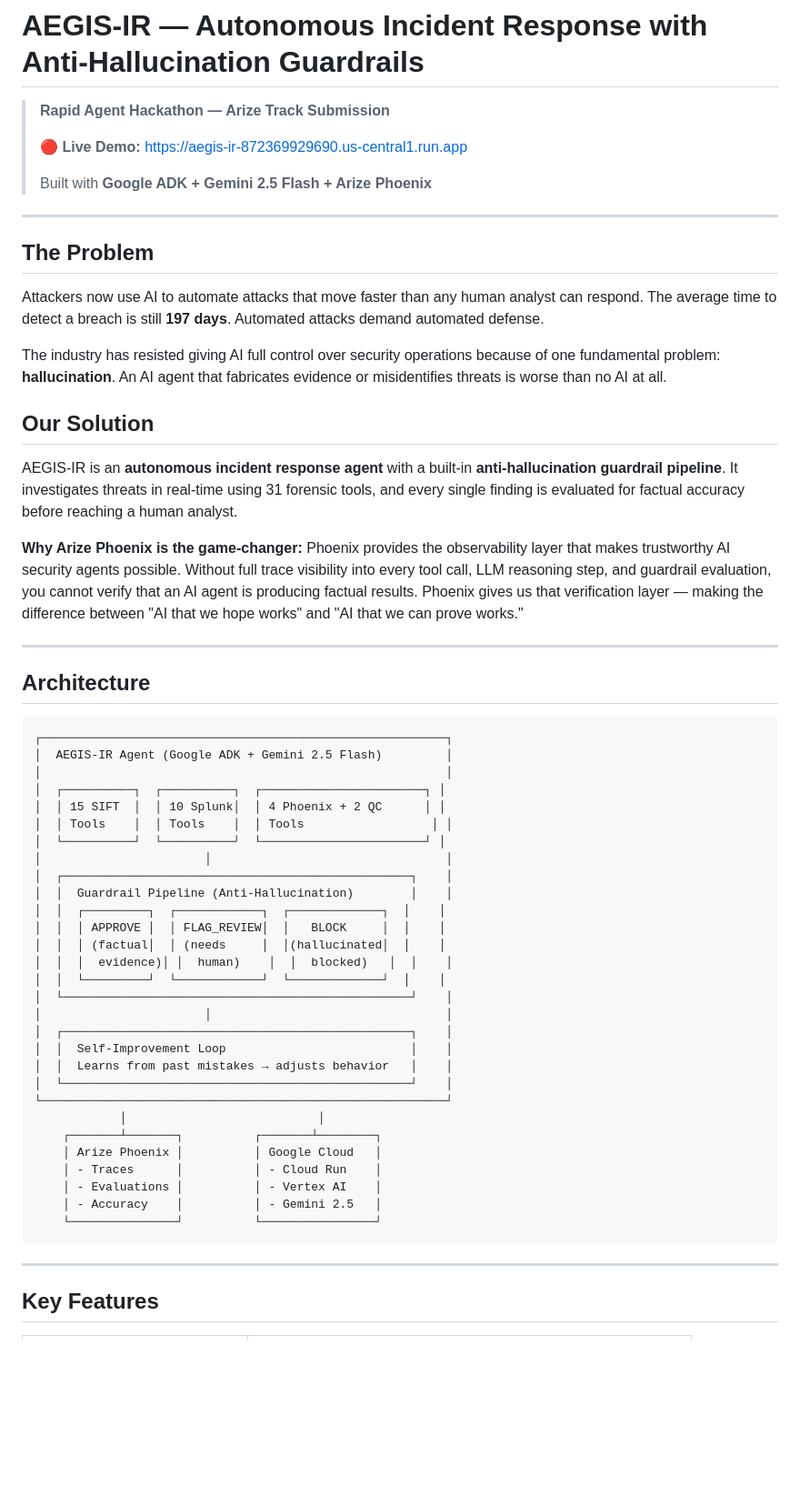
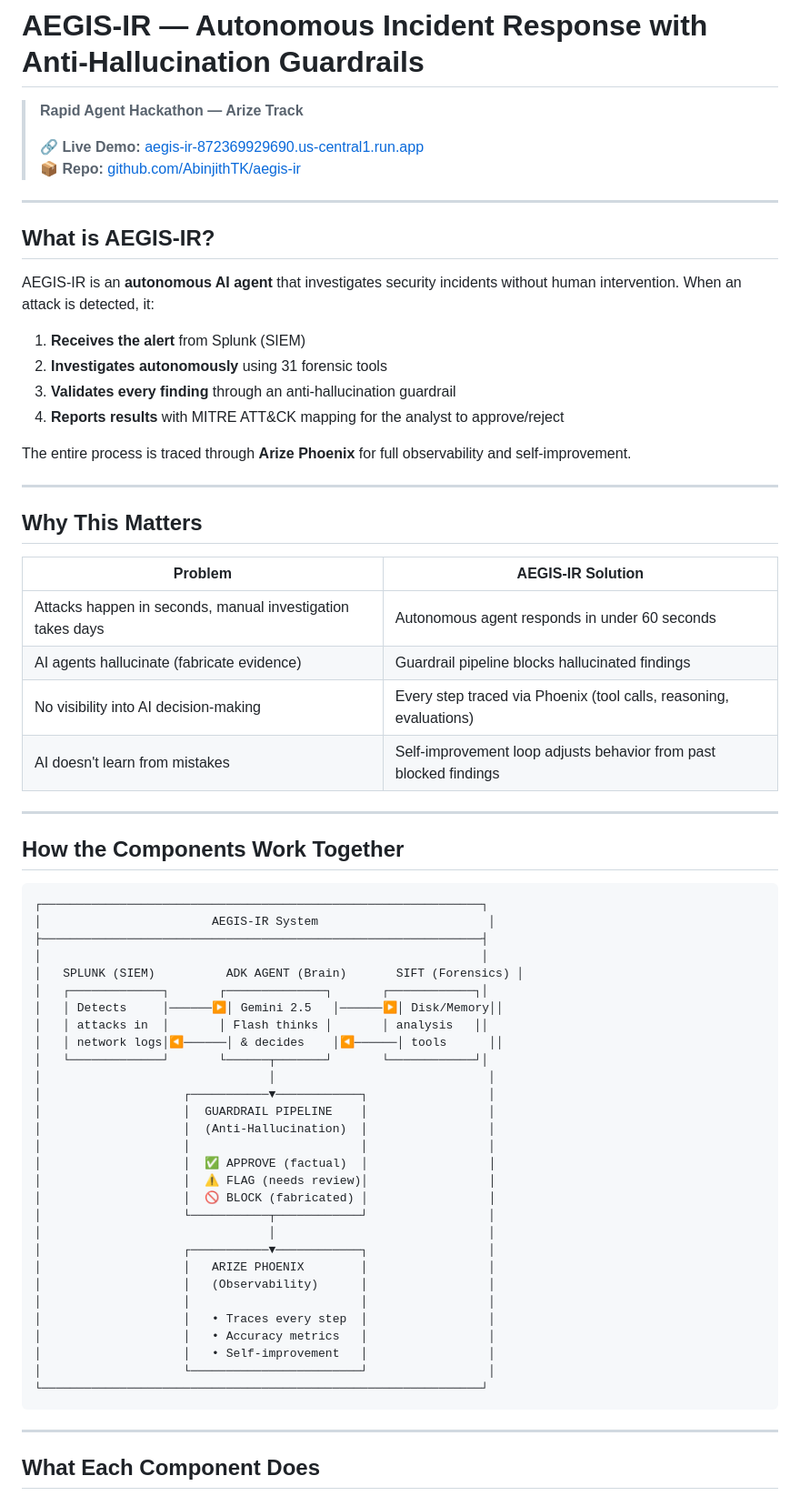
Before and after one commit to AbinjithTK/aegis-ir, a Markdown page: README.md, the part around one of its changes. Shown at 91% size. Drawn GitHub-style; blank space fills up the shorter version.

Commit message:
Comprehensive README with full setup guide for judges

````diff
--- a/README.md
+++ b/README.md
@@ -1,62 +1,71 @@
 # AEGIS-IR — Autonomous Incident Response with Anti-Hallucination Guardrails
 
-> **Rapid Agent Hackathon — Arize Track Submission**
+> **Rapid Agent Hackathon — Arize Track**
 >
-> 🔴 **Live Demo:** [https://aegis-ir-872369929690.us-central1.run.app](https://aegis-ir-872369929690.us-central1.run.app)
->
-> Built with **Google ADK + Gemini 2.5 Flash + Arize Phoenix**
+> 🔗 **Live Demo:** [aegis-ir-872369929690.us-central1.run.app](https://aegis-ir-872369929690.us-central1.run.app)
+> 📦 **Repo:** [github.com/AbinjithTK/aegis-ir](https://github.com/AbinjithTK/aegis-ir)
 
 ---
 
-## The Problem
+## What is AEGIS-IR?
 
-Attackers now use AI to automate attacks that move faster than any human analyst can respond. The average time to detect a breach is still **197 days**. Automated attacks demand automated defense.
+AEGIS-IR is an **autonomous AI agent** that investigates security incidents without human intervention. When an attack is detected, it:
 
-The industry has resisted giving AI full control over security operations because of one fundamental problem: **hallucination**. An AI agent that fabricates evidence or misidentifies threats is worse than no AI at all.
+1. **Receives the alert** from Splunk (SIEM)
+2. **Investigates autonomously** using 31 forensic tools
+3. **Validates every finding** through an anti-hallucination guardrail
+4. **Reports results** with MITRE ATT&CK mapping for the analyst to approve/reject
 
-## Our Solution
-
-AEGIS-IR is an **autonomous incident response agent** with a built-in **anti-hallucination guardrail pipeline**. It investigates threats in real-time using 31 forensic tools, and every single finding is evaluated for factual accuracy before reaching a human analyst.
-
-**Why Arize Phoenix is the game-changer:** Phoenix provides the observability layer that makes trustworthy AI security agents possible. Without full trace visibility into every tool call, LLM reasoning step, and guardrail evaluation, you cannot verify that an AI agent is producing factual results. Phoenix gives us that verification layer — making the difference between "AI that we hope works" and "AI that we can prove works."
+The entire process is traced through **Arize Phoenix** for full observability and self-improvement.
 
 ---
 
-## Architecture
+## Why This Matters
+
+| Problem | AEGIS-IR Solution |
+|---------|-------------------|
+| Attacks happen in seconds, manual investigation takes days | Autonomous agent responds in under 60 seconds |
+| AI agents hallucinate (fabricate evidence) | Guardrail pipeline blocks hallucinated findings |
+| No visibility into AI decision-making | Every step traced via Phoenix (tool calls, reasoning, evaluations) |
+| AI doesn't learn from mistakes | Self-improvement loop adjusts behavior from past blocked findings |
+
+---
+
+## How the Components Work Together
 
 ```
-┌─────────────────────────────────────────────────────────┐
-│  AEGIS-IR Agent (Google ADK + Gemini 2.5 Flash)         │
-│                                                         │
-│  ┌──────────┐  ┌──────────┐  ┌───────────────────────┐ │
-│  │ 15 SIFT  │  │ 10 Splunk│  │ 4 Phoenix + 2 QC      │ │
-│  │ Tools    │  │ Tools    │  │ Tools                  │ │
-│  └──────────┘  └──────────┘  └───────────────────────┘ │
-│                       │                                 │
-│  ┌─────────────────────────────────────────────────┐    │
-│  │  Guardrail Pipeline (Anti-Hallucination)        │    │
-│  │  ┌─────────┐  ┌────────────┐  ┌─────────────┐  │    │
-│  │  │ APPROVE │  │ FLAG_REVIEW│  │   BLOCK     │  │    │
-│  │  │ (factual│  │ (needs     │  │(hallucinated│  │    │
-│  │  │  evidence)│ │  human)    │  │  blocked)   │  │    │
-│  │  └─────────┘  └────────────┘  └─────────────┘  │    │
-│  └─────────────────────────────────────────────────┘    │
-│                       │                                 │
-│  ┌─────────────────────────────────────────────────┐    │
-│  │  Self-Improvement Loop                          │    │
-│  │  Learns from past mistakes → adjusts behavior   │    │
-│  └─────────────────────────────────────────────────┘    │
-└─────────────────────────────────────────────────────────┘
-            │                           │
-    ┌───────┴───────┐          ┌───────┴────────┐
-    │ Arize Phoenix │          │ Google Cloud   │
-    │ - Traces      │          │ - Cloud Run    │
-    │ - Evaluations │          │ - Vertex AI    │
-    │ - Accuracy    │          │ - Gemini 2.5   │
-    └───────────────┘          └────────────────┘
+┌──────────────────────────────────────────────────────────────┐
+│                        AEGIS-IR System                        │
+├──────────────────────────────────────────────────────────────┤
+│                                                              │
+│   SPLUNK (SIEM)          ADK AGENT (Brain)       SIFT (Forensics) │
+│   ┌─────────────┐       ┌──────────────┐       ┌────────────┐│
+│   │ Detects     │──────▶│ Gemini 2.5   │──────▶│ Disk/Memory││
+│   │ attacks in  │       │ Flash thinks │       │ analysis   ││
+│   │ network logs│◀──────│ & decides    │◀──────│ tools      ││
+│   └─────────────┘       └──────┬───────┘       └────────────┘│
+│                                │                              │
+│                    ┌───────────▼────────────┐                 │
+│                    │  GUARDRAIL PIPELINE    │                 │
+│                    │  (Anti-Hallucination)  │                 │
+│                    │                        │                 │
+│                    │  ✅ APPROVE (factual)  │                 │
+│                    │  ⚠️ FLAG (needs review)│                 │
+│                    │  🚫 BLOCK (fabricated) │                 │
+│                    └───────────┬────────────┘                 │
+│                                │                              │
+│                    ┌───────────▼────────────┐                 │
+│                    │   ARIZE PHOENIX        │                 │
+│                    │   (Observability)      │                 │
+│                    │                        │                 │
+│                    │   • Traces every step  │                 │
+│                    │   • Accuracy metrics   │                 │
+│                    │   • Self-improvement   │                 │
+│                    └────────────────────────┘                 │
+└──────────────────────────────────────────────────────────────┘
 ```
 
 ---
 
-## Key Features
+## What Each Component Does
 
````
Also changed, not shown: other parts of README.md (+258 -167 lines).
